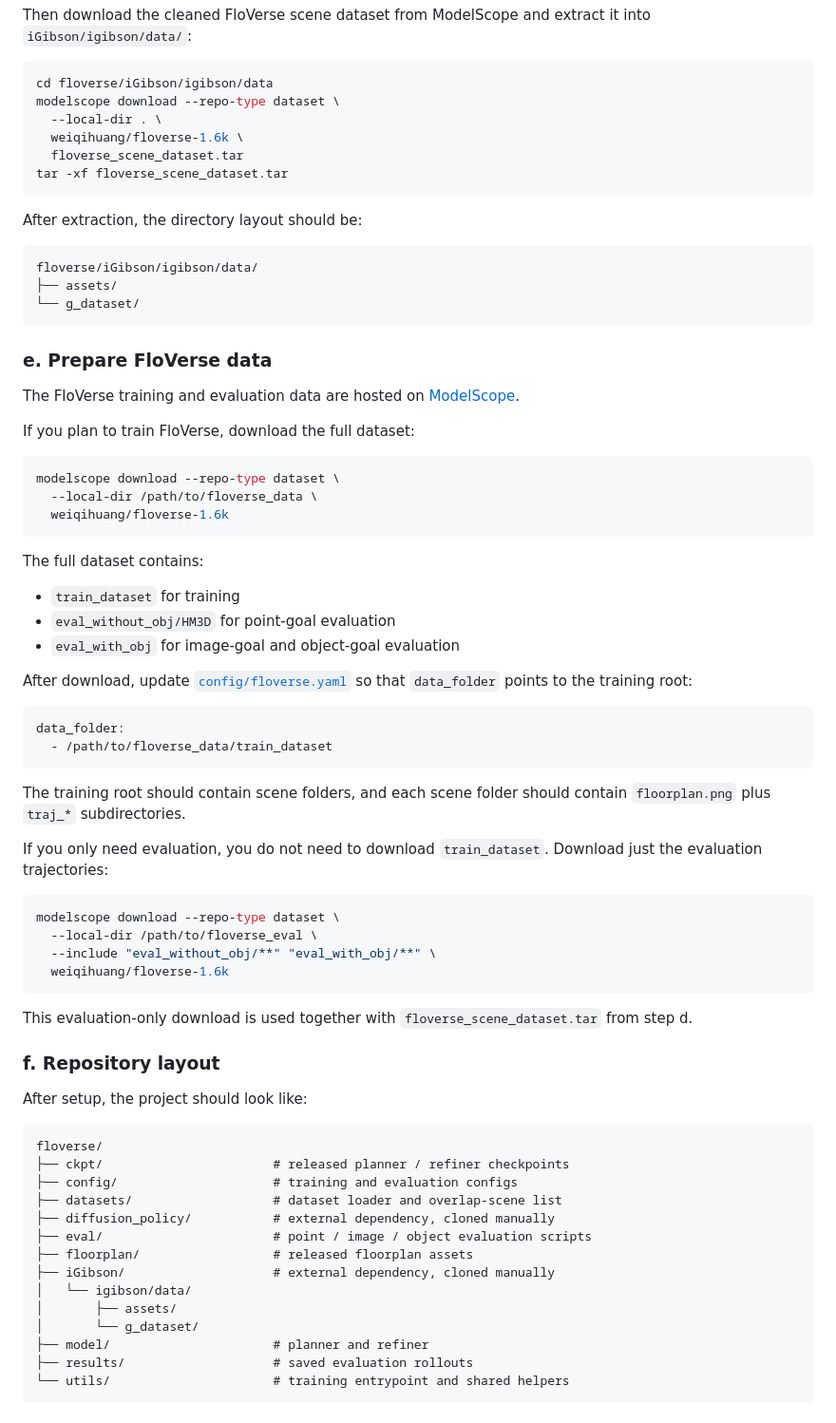
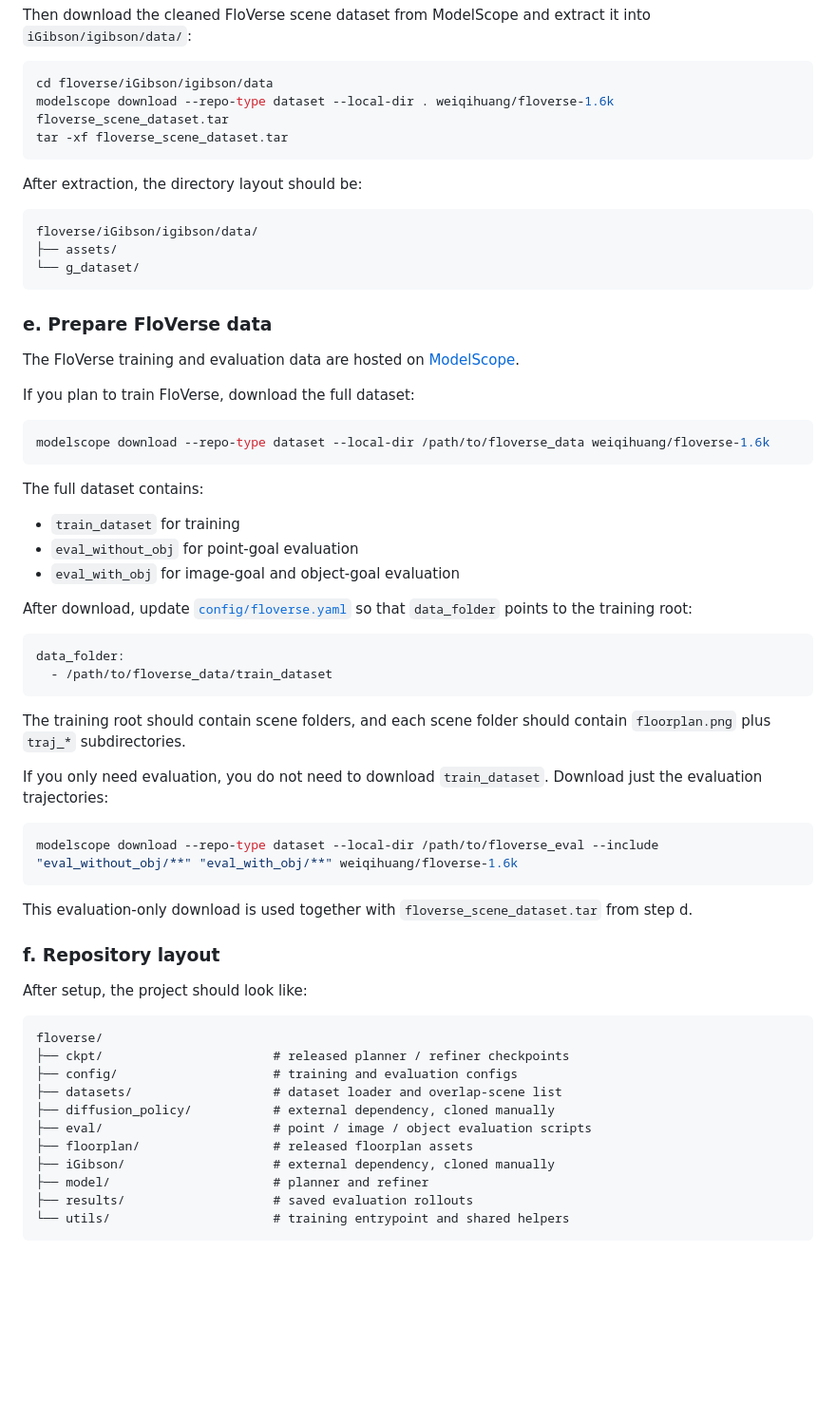
Before and after one commit to wikiahuang/floverse, a Markdown page: README.md, the part around the change. Shown at 95% size. GitHub-like rendering; blank space fills up the shorter version.

Commit message:
Refine README dataset instructions

````diff
--- a/README.md
+++ b/README.md
@@ -59,10 +59,7 @@ Then download the cleaned FloVerse scene dataset from ModelScope and extract it
 
 ```bash
 cd floverse/iGibson/igibson/data
-modelscope download --repo-type dataset \
-  --local-dir . \
-  weiqihuang/floverse-1.6k \
-  floverse_scene_dataset.tar
+modelscope download --repo-type dataset --local-dir . weiqihuang/floverse-1.6k floverse_scene_dataset.tar
 tar -xf floverse_scene_dataset.tar
 ```
 
@@ -81,15 +78,13 @@ The FloVerse training and evaluation data are hosted on [ModelScope](https://mod
 If you plan to train FloVerse, download the full dataset:
 
 ```bash
-modelscope download --repo-type dataset \
-  --local-dir /path/to/floverse_data \
-  weiqihuang/floverse-1.6k
+modelscope download --repo-type dataset --local-dir /path/to/floverse_data weiqihuang/floverse-1.6k
 ```
 
 The full dataset contains:
 
 - `train_dataset` for training
-- `eval_without_obj/HM3D` for point-goal evaluation
+- `eval_without_obj` for point-goal evaluation
 - `eval_with_obj` for image-goal and object-goal evaluation
 
 After download, update [`config/floverse.yaml`](/media/data/weiqi_data/code/floverse/config/floverse.yaml) so that `data_folder` points to the training root:
@@ -104,10 +99,7 @@ The training root should contain scene folders, and each scene folder should con
 If you only need evaluation, you do not need to download `train_dataset`. Download just the evaluation trajectories:
 
 ```bash
-modelscope download --repo-type dataset \
-  --local-dir /path/to/floverse_eval \
-  --include "eval_without_obj/**" "eval_with_obj/**" \
-  weiqihuang/floverse-1.6k
+modelscope download --repo-type dataset --local-dir /path/to/floverse_eval --include "eval_without_obj/**" "eval_with_obj/**" weiqihuang/floverse-1.6k
 ```
 
 This evaluation-only download is used together with `floverse_scene_dataset.tar` from step d.
@@ -125,9 +117,6 @@ floverse/
 ├── eval/                       # point / image / object evaluation scripts
 ├── floorplan/                  # released floorplan assets
 ├── iGibson/                    # external dependency, cloned manually
-│   └── igibson/data/
-│       ├── assets/
-│       └── g_dataset/
 ├── model/                      # planner and refiner
 ├── results/                    # saved evaluation rollouts
 └── utils/                      # training entrypoint and shared helpers
````
